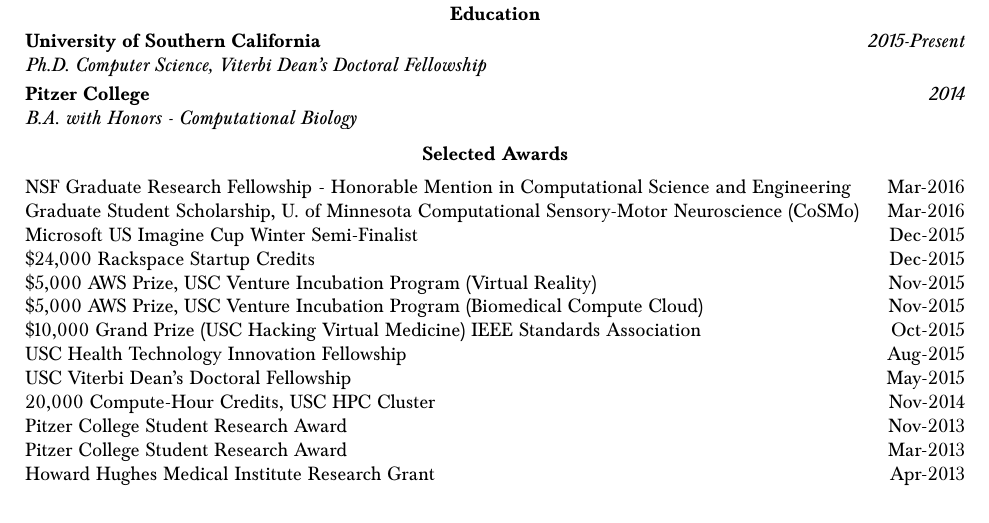
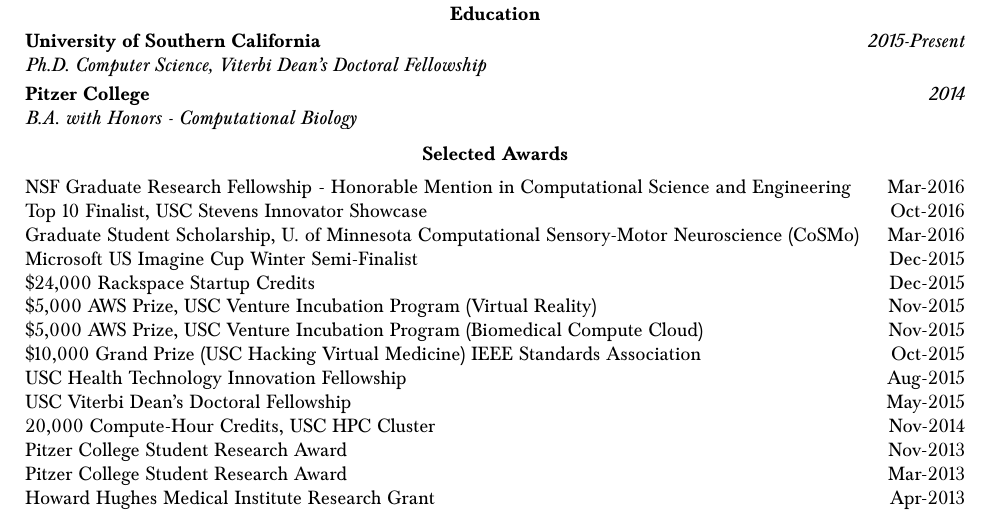
Before and after one commit to bcohn12/resume, a LaTeX document (brian.tex): part of page 2 of 3, cut so that both start at the same text. Compiled offline with pdfLaTeX.

Commit message:
added student innovator showcase

```diff
--- a/brian.tex
+++ b/brian.tex
@@ -192,6 +192,7 @@
 
   \vspace*{1mm}\noindent\begin{tabularx}{17cm}{X r}
     NSF Graduate Research Fellowship - Honorable Mention in Computational Science and Engineering& Mar-2016 \\
+    Top 10 Finalist, USC Stevens Innovator Showcase & Oct-2016 \\
     Graduate Student Scholarship, U. of Minnesota Computational Sensory-Motor Neuroscience (CoSMo)& Mar-2016 \\
     Microsoft US Imagine Cup Winter Semi-Finalist & Dec-2015 \\
     \$24,000 Rackspace Startup Credits & Dec-2015\\
```
